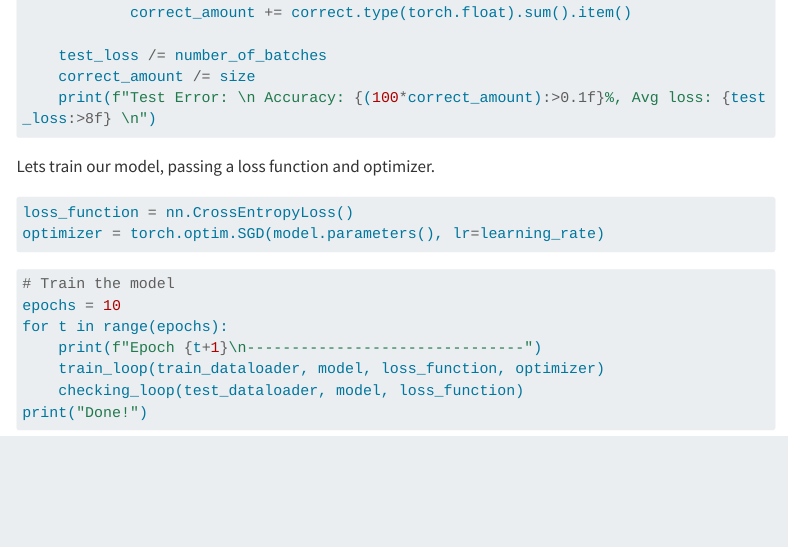
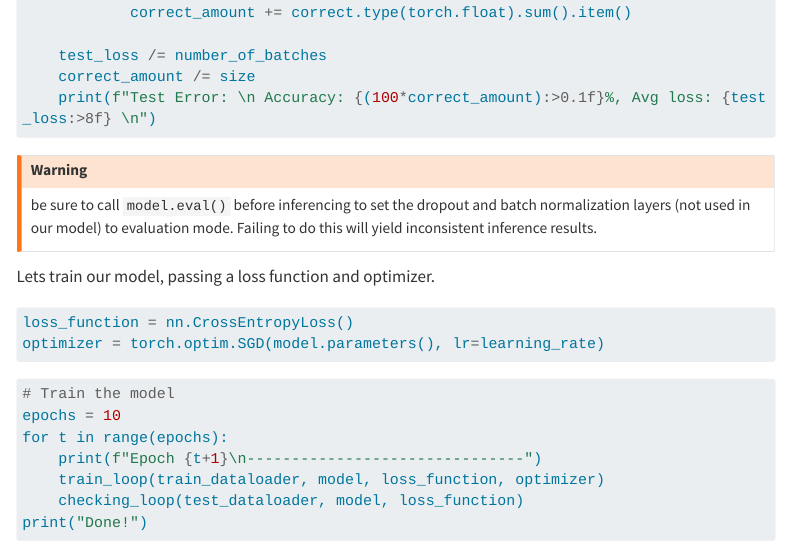
Before and after one commit to MacSuperior/MacSuperior.github.io, a Quarto document (posts/100-days-of-pytorch/day-4-building-and-training-a-neural-network/index.qmd): the page in a window 1100 px wide, from 3800 px down. Rendered offline with R 4.5, knitr and Pandoc in place of Quarto, with nearby package versions; some code elsewhere in the file could not run offline; menus at the side of the page are left out; long lines of code are wrapped.

Commit message:
Update index.qmd

````diff
--- a/posts/100-days-of-pytorch/day-4-building-and-training-a-neural-network/index.qmd
+++ b/posts/100-days-of-pytorch/day-4-building-and-training-a-neural-network/index.qmd
@@ -202,6 +202,10 @@ def checking_loop(dataloader, model, loss_func):
     print(f"Test Error: \n Accuracy: {(100*correct_amount):>0.1f}%, Avg loss: {test_loss:>8f} \n")
 ```
 
+:::{.callout-warning}
+be sure to call `model.eval()` before inferencing to set the dropout and batch normalization layers (not used in our model) to evaluation mode. Failing to do this will yield inconsistent inference results.
+:::
+
 Lets train our model, passing a loss function and optimizer.
 
 ```{python}
````
